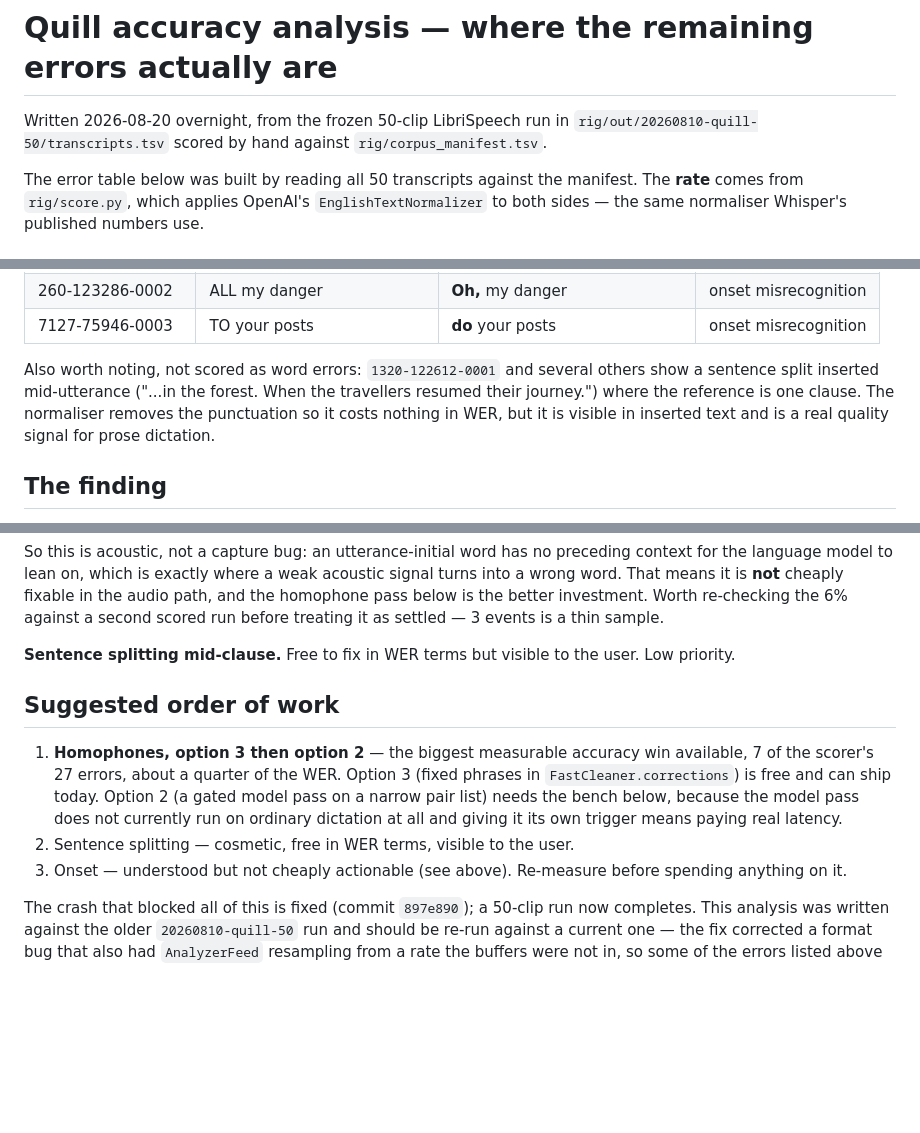
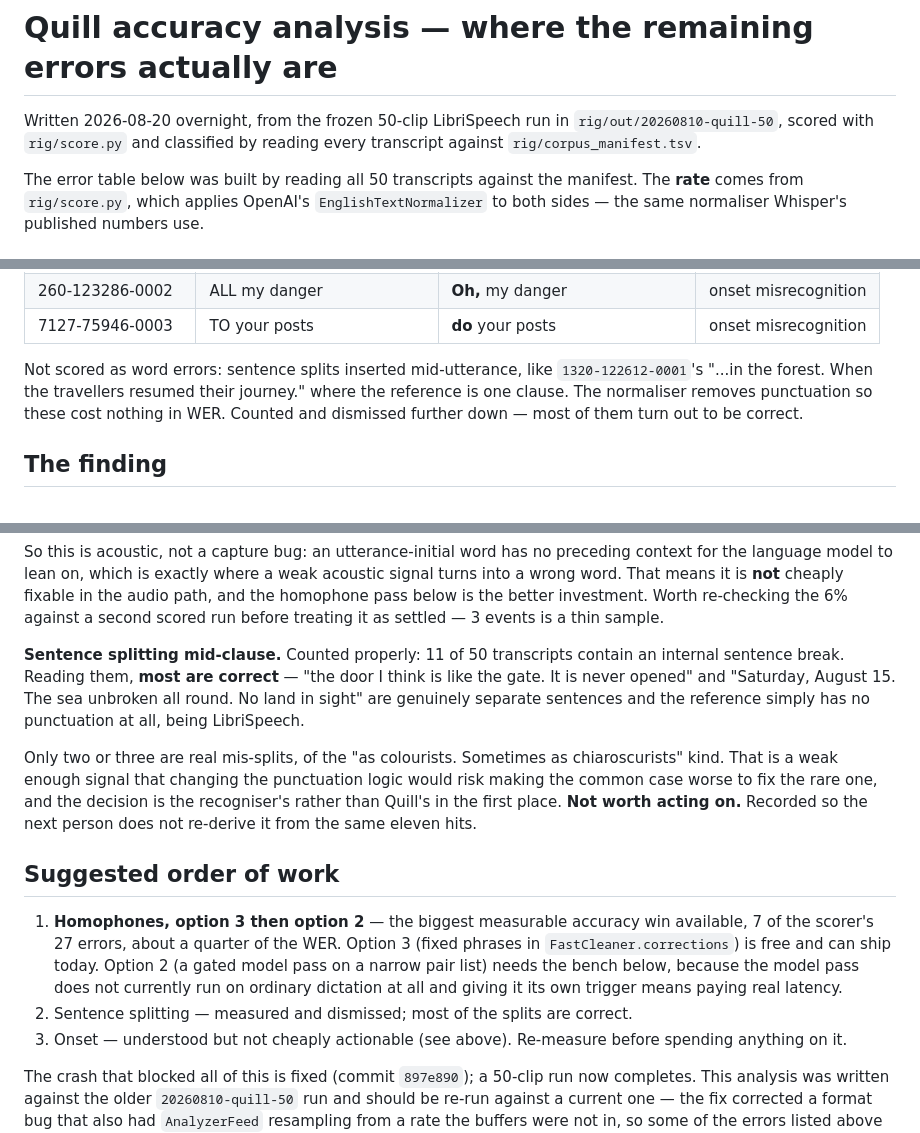
Before and after one commit to romangigliotti123-arch/quill, a Markdown page: ACCURACY_ANALYSIS.md, 3 parts joined by grey strips. Drawn GitHub-style; blank space fills up the shorter version.

Commit message:
Sentence splits: counted, then dismissed
Eleven of fifty transcripts carry an internal sentence break, which looked like
a finding until the eleven were actually read. Most are correct — "the door I
think is like the gate. It is never opened" really is two sentences, and the
reference has no punctuation at all because it is LibriSpeech. Two or three are
genuine mis-splits.

That is too weak a signal to change punctuation logic over, and the decision is
the recognisers rather than Quills anyway. Recorded so nobody re-derives it from
the same eleven hits. The earlier note calling it "a real quality signal" is
corrected in the same pass.

Co-Authored-By: Claude Opus 5 (1M context) <noreply@anthropic.com>
Claude-Session: https://claude.ai/code/session_01AvWBHyHokwPvzSzrvTmmrt

```diff
--- a/ACCURACY_ANALYSIS.md
+++ b/ACCURACY_ANALYSIS.md
@@ -1,8 +1,8 @@
 # Quill accuracy analysis — where the remaining errors actually are
 
 Written 2026-08-20 overnight, from the frozen 50-clip LibriSpeech run in
-`rig/out/20260810-quill-50/transcripts.tsv` scored by hand against
-`rig/corpus_manifest.tsv`.
+`rig/out/20260810-quill-50`, scored with `rig/score.py` and classified by reading
+every transcript against `rig/corpus_manifest.tsv`.
 
 The error table below was built by reading all 50 transcripts against the manifest.
 The **rate** comes from `rig/score.py`, which applies OpenAI's `EnglishTextNormalizer`
@@ -52,11 +52,11 @@ listed. What is left is words that are genuinely different words.
 | 260-123286-0002 | ALL my danger | **Oh,** my danger | onset misrecognition |
 | 7127-75946-0003 | TO your posts | **do** your posts | onset misrecognition |
 
-Also worth noting, not scored as word errors: `1320-122612-0001` and several others
-show a sentence split inserted mid-utterance ("...in the forest. When the travellers
-resumed their journey.") where the reference is one clause. The normaliser removes the
-punctuation so it costs nothing in WER, but it is visible in inserted text and is a
-real quality signal for prose dictation.
+Not scored as word errors: sentence splits inserted mid-utterance, like
+`1320-122612-0001`'s "...in the forest. When the travellers resumed their journey."
+where the reference is one clause. The normaliser removes punctuation so these cost
+nothing in WER. Counted and dismissed further down — most of them turn out to be
+correct.
 
 ## The finding
 
@@ -202,8 +202,17 @@ signal turns into a wrong word. That means it is **not** cheaply fixable in the
 path, and the homophone pass below is the better investment. Worth re-checking the 6%
 against a second scored run before treating it as settled — 3 events is a thin sample.
 
-**Sentence splitting mid-clause.** Free to fix in WER terms but visible to the user.
-Low priority.
+**Sentence splitting mid-clause.** Counted properly: 11 of 50 transcripts contain an
+internal sentence break. Reading them, **most are correct** — "the door I think is like
+the gate. It is never opened" and "Saturday, August 15. The sea unbroken all round. No
+land in sight" are genuinely separate sentences and the reference simply has no
+punctuation at all, being LibriSpeech.
+
+Only two or three are real mis-splits, of the "as colourists. Sometimes as
+chiaroscurists" kind. That is a weak enough signal that changing the punctuation logic
+would risk making the common case worse to fix the rare one, and the decision is the
+recogniser's rather than Quill's in the first place. **Not worth acting on.** Recorded
+so the next person does not re-derive it from the same eleven hits.
 
 ## Suggested order of work
 
@@ -213,7 +222,7 @@ Low priority.
    model pass on a narrow pair list) needs the bench below, because the model pass does
    not currently run on ordinary dictation at all and giving it its own trigger means
    paying real latency.
-2. Sentence splitting — cosmetic, free in WER terms, visible to the user.
+2. Sentence splitting — measured and dismissed; most of the splits are correct.
 3. Onset — understood but not cheaply actionable (see above). Re-measure before
    spending anything on it.
 
```
